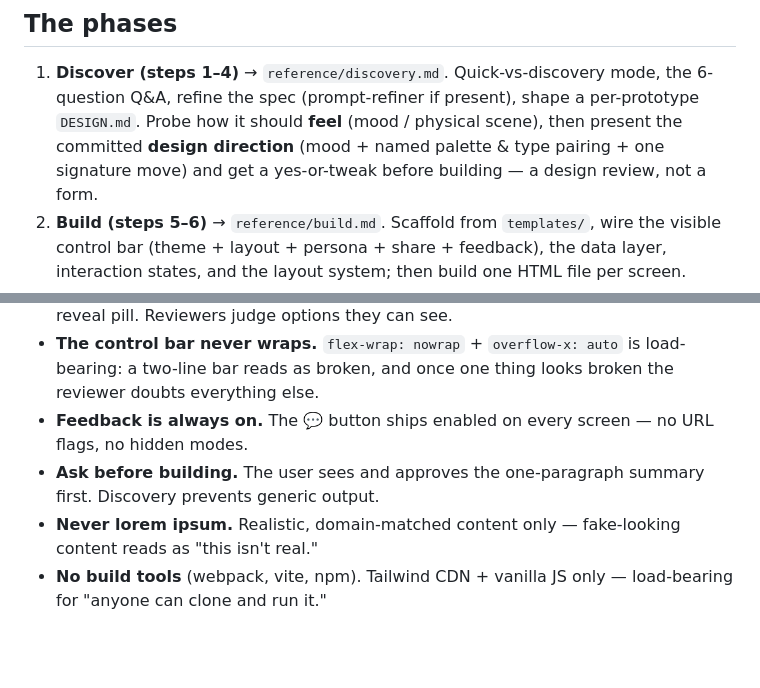
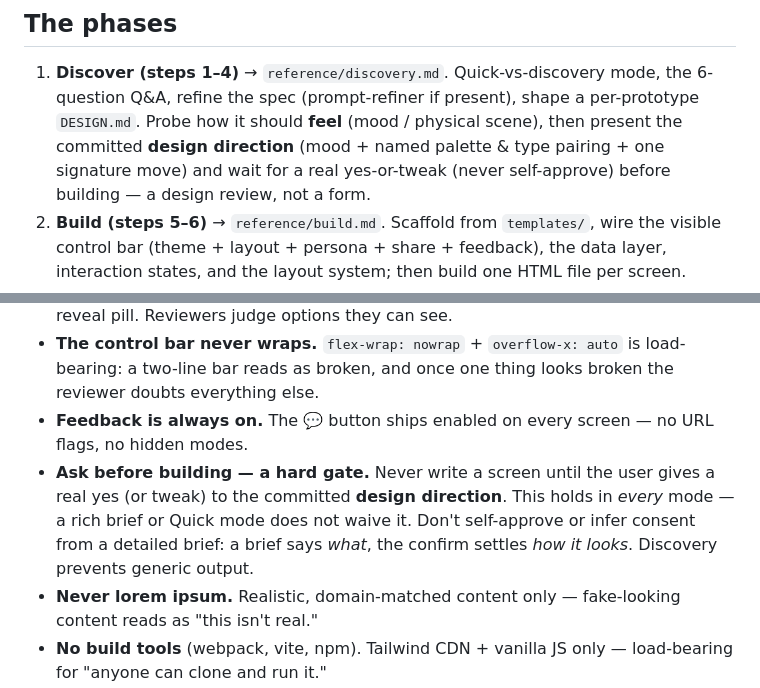
Before and after one commit to kurenn/claude-prototype, a Markdown page: SKILL.md, 2 parts joined by grey strips. GitHub-like rendering; blank space fills up the shorter version.

```diff
--- a/SKILL.md
+++ b/SKILL.md
@@ -78,7 +78,7 @@ it in the final report as an enhancement path.
 1. **Discover (steps 1–4)** → `reference/discovery.md`. Quick-vs-discovery mode, the 6-question
    Q&A, refine the spec (prompt-refiner if present), shape a per-prototype `DESIGN.md`.
    Probe how it should **feel** (mood / physical scene), then present the committed **design
-   direction** (mood + named palette & type pairing + one signature move) and get a yes-or-tweak
+   direction** (mood + named palette & type pairing + one signature move) and wait for a real yes-or-tweak (never self-approve)
    before building — a design review, not a form.
 2. **Build (steps 5–6)** → `reference/build.md`. Scaffold from `templates/`, wire the visible
    control bar (theme + layout + persona + share + feedback), the data layer, interaction
@@ -109,7 +109,7 @@ These are load-bearing — they're what separates this from generic AI output.
 - **Always-visible control bar.** A bottom-center segmented control showing every theme + layout + persona option at once, plus share + feedback — never a click-to-reveal pill. Reviewers judge options they can see.
 - **The control bar never wraps.** `flex-wrap: nowrap` + `overflow-x: auto` is load-bearing: a two-line bar reads as broken, and once one thing looks broken the reviewer doubts everything else.
 - **Feedback is always on.** The 💬 button ships enabled on every screen — no URL flags, no hidden modes.
-- **Ask before building.** The user sees and approves the one-paragraph summary first. Discovery prevents generic output.
+- **Ask before building — a hard gate.** Never write a screen until the user gives a real yes (or tweak) to the committed **design direction**. This holds in *every* mode — a rich brief or Quick mode does not waive it. Don't self-approve or infer consent from a detailed brief: a brief says *what*, the confirm settles *how it looks*. Discovery prevents generic output.
 - **Never lorem ipsum.** Realistic, domain-matched content only — fake-looking content reads as "this isn't real."
 - **No build tools** (webpack, vite, npm). Tailwind CDN + vanilla JS only — load-bearing for "anyone can clone and run it."
 - **Respect scope.** 4 screens asked → 4 screens shipped. Extra screens are scope creep.
```
Also changed, not shown: reference/discovery.md (+6 -3 lines).
